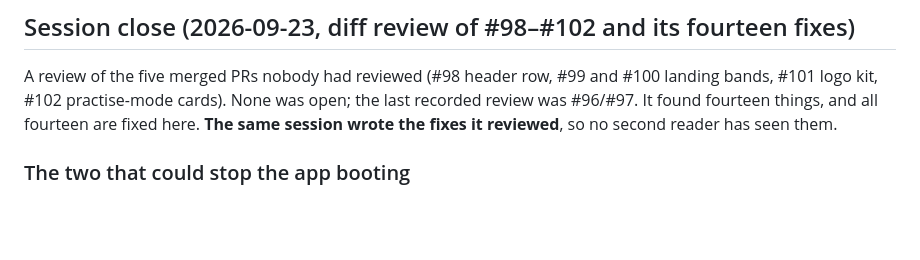
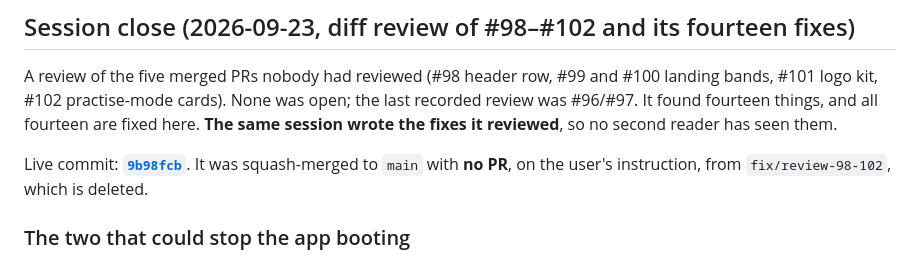
Before and after one commit to thelivinsine/eib-quiz, a Markdown page: docs/TODO.md, the part around the change. Rendered like a GitHub page; blank space fills up the shorter version.

Commit message:
Record 9b98fcb in the status doc
Co-Authored-By: Claude Opus 5.5 <noreply@anthropic.com>

```diff
--- a/docs/TODO.md
+++ b/docs/TODO.md
@@ -2660,6 +2660,9 @@ bands, #101 logo kit, #102 practise-mode cards). None was open; the last recorde
 was #96/#97. It found fourteen things, and all fourteen are fixed here. **The same session
 wrote the fixes it reviewed**, so no second reader has seen them.
 
+Live commit: **[`9b98fcb`](https://github.com/thelivinsine/eib-quiz/commit/9b98fcb)**. It was squash-merged to `main` with **no PR**, on the
+user's instruction, from `fix/review-98-102`, which is deleted.
+
 ### The two that could stop the app booting
 - **`_schemeMql.addEventListener` threw on Safari < 14.** Safari 13.1 parses the script
   (it has `?.`) but only has `addListener`, so the top-level call threw and nothing after it
```
